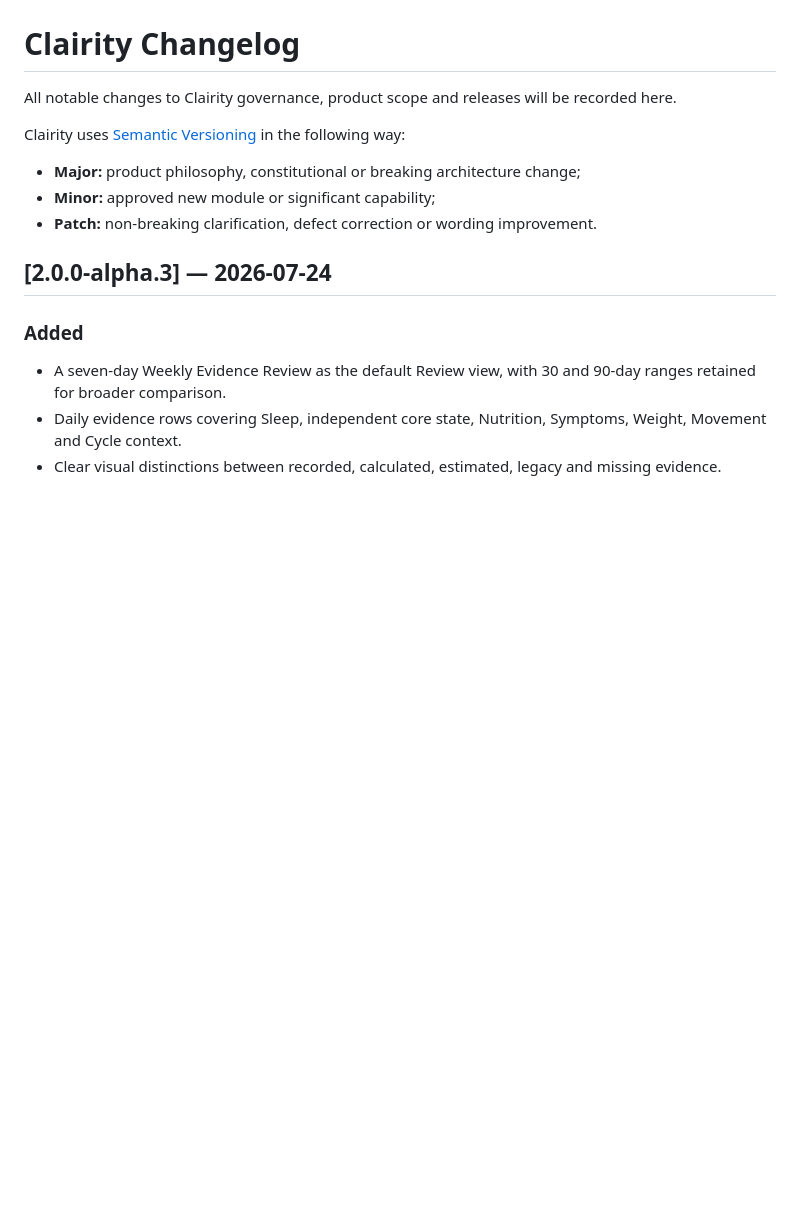
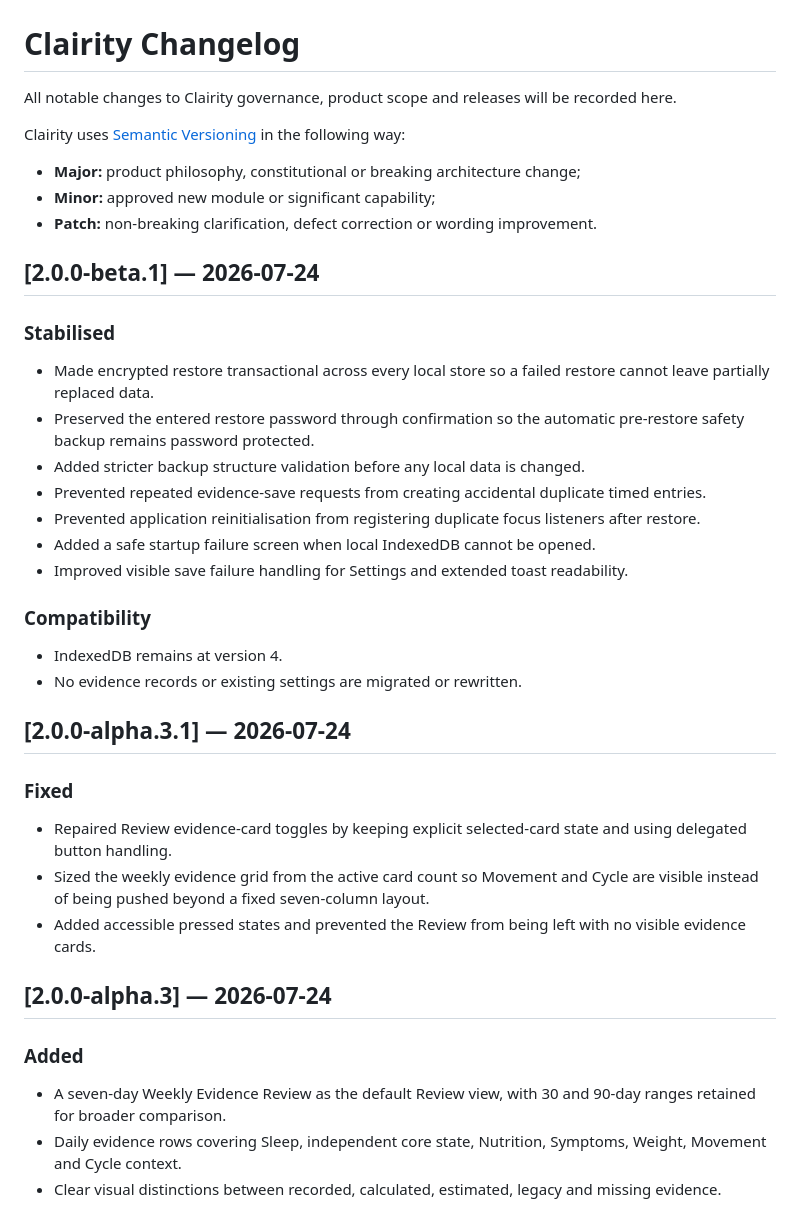
Before and after one commit to patty128/clairity, a Markdown page: docs/07_CHANGELOG.md, the part around the change. Drawn GitHub-style; blank space fills up the shorter version.

```diff
--- a/docs/07_CHANGELOG.md
+++ b/docs/07_CHANGELOG.md
@@ -7,6 +7,31 @@ Clairity uses [Semantic Versioning](https://semver.org/) in the following way:
 - **Major:** product philosophy, constitutional or breaking architecture change;
 - **Minor:** approved new module or significant capability;
 - **Patch:** non-breaking clarification, defect correction or wording improvement.
+
+## [2.0.0-beta.1] — 2026-07-24
+
+### Stabilised
+
+- Made encrypted restore transactional across every local store so a failed restore cannot leave partially replaced data.
+- Preserved the entered restore password through confirmation so the automatic pre-restore safety backup remains password protected.
+- Added stricter backup structure validation before any local data is changed.
+- Prevented repeated evidence-save requests from creating accidental duplicate timed entries.
+- Prevented application reinitialisation from registering duplicate focus listeners after restore.
+- Added a safe startup failure screen when local IndexedDB cannot be opened.
+- Improved visible save failure handling for Settings and extended toast readability.
+
+### Compatibility
+
+- IndexedDB remains at version 4.
+- No evidence records or existing settings are migrated or rewritten.
+
+## [2.0.0-alpha.3.1] — 2026-07-24
+
+### Fixed
+
+- Repaired Review evidence-card toggles by keeping explicit selected-card state and using delegated button handling.
+- Sized the weekly evidence grid from the active card count so Movement and Cycle are visible instead of being pushed beyond a fixed seven-column layout.
+- Added accessible pressed states and prevented the Review from being left with no visible evidence cards.
 
 ## [2.0.0-alpha.3] — 2026-07-24
 
```
